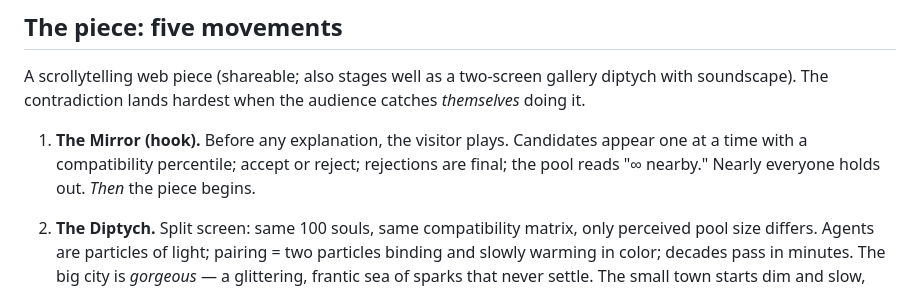
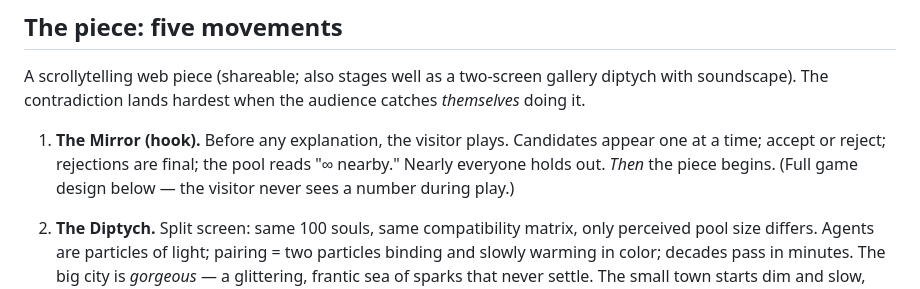
Before and after one commit to shuyangli/dating-sim, a Markdown page: CONCEPT.md, the part around one of its changes. Rendered like a GitHub page.

```diff
--- a/CONCEPT.md
+++ b/CONCEPT.md
@@ -109,9 +109,9 @@ diptych with soundscape). The contradiction lands hardest when the audience
 catches *themselves* doing it.
 
 1. **The Mirror (hook).** Before any explanation, the visitor plays. Candidates
-   appear one at a time with a compatibility percentile; accept or reject;
-   rejections are final; the pool reads "∞ nearby." Nearly everyone holds out.
-   *Then* the piece begins.
+   appear one at a time; accept or reject; rejections are final; the pool reads
+   "∞ nearby." Nearly everyone holds out. *Then* the piece begins.
+   (Full game design below — the visitor never sees a number during play.)
 
 2. **The Diptych.** Split screen: same 100 souls, same compatibility matrix, only
    perceived pool size differs. Agents are particles of light; pairing = two
```
Also changed, not shown: other parts of CONCEPT.md (+69 -0 lines).
